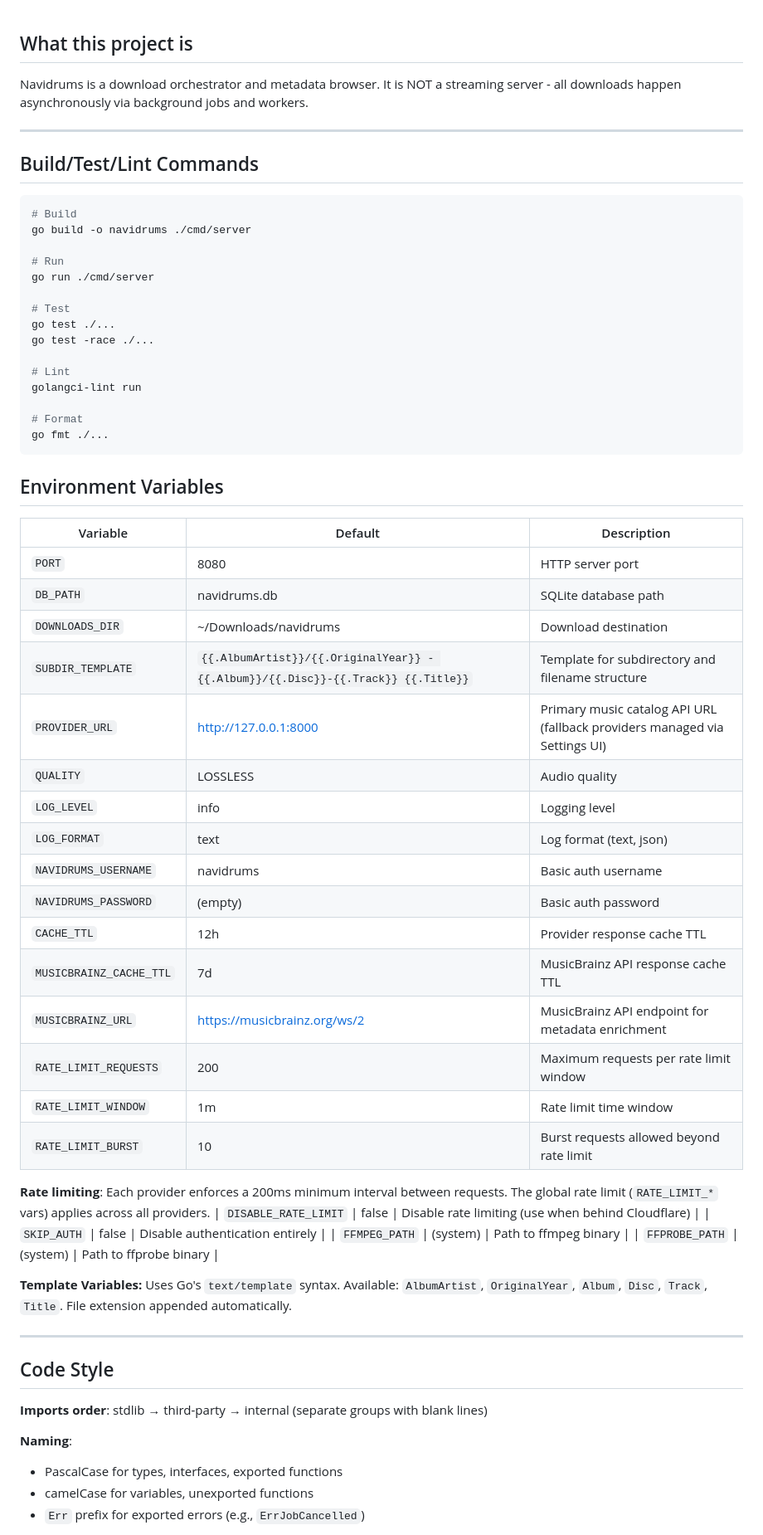
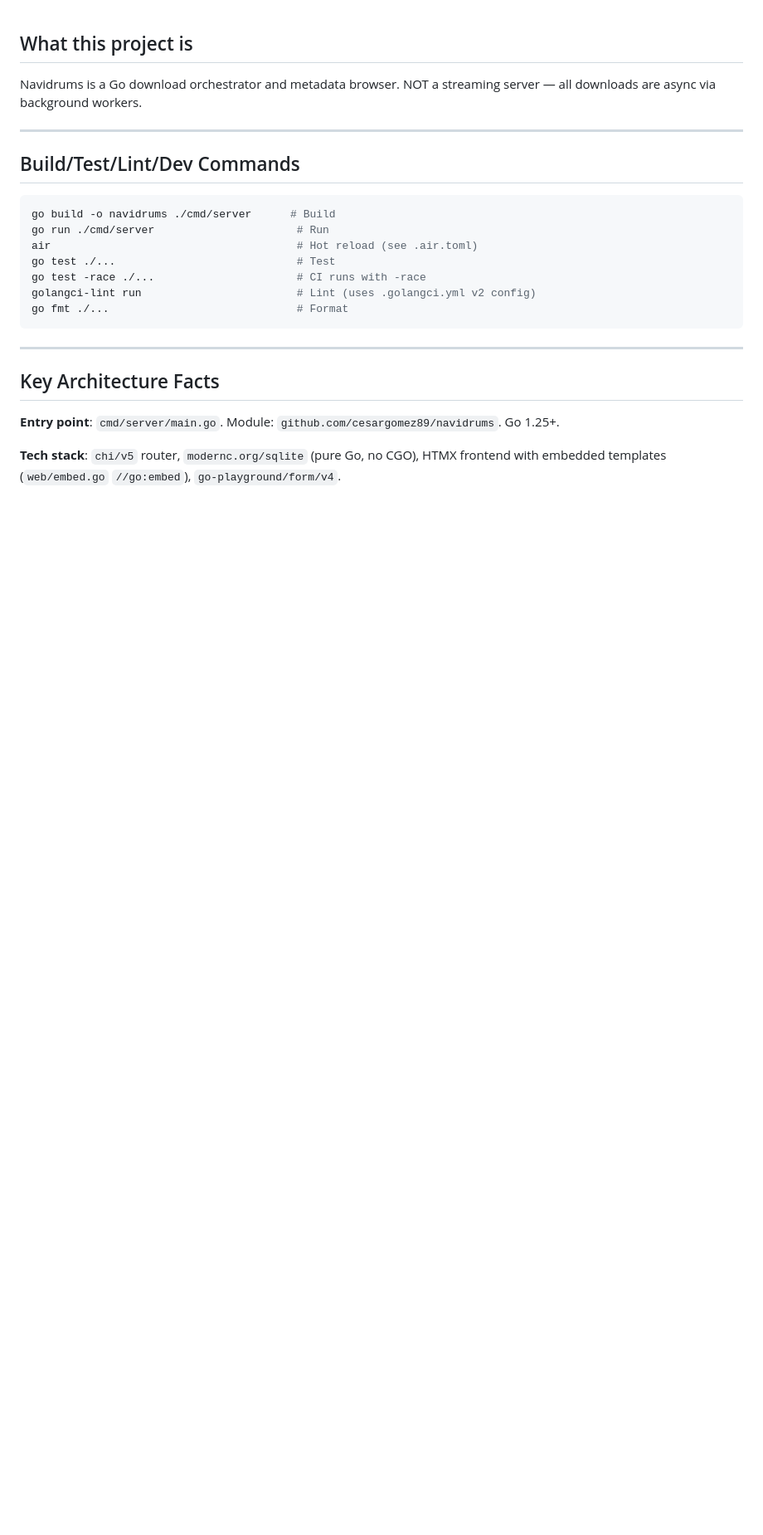
Before and after one commit to cesargomez89/navidrums, a Markdown page: AGENTS.md, the part around one of its changes. Shown at 83% size. Rendered like a GitHub page; blank space fills up the shorter version.

````diff
--- a/AGENTS.md
+++ b/AGENTS.md
@@ -1,66 +1,26 @@
 ## What this project is
 
-Navidrums is a download orchestrator and metadata browser. It is NOT a streaming server - all downloads happen asynchronously via background jobs and workers.
+Navidrums is a Go download orchestrator and metadata browser. NOT a streaming server — all downloads are async via background workers.
 
 ---
 
-## Build/Test/Lint Commands
+## Build/Test/Lint/Dev Commands
 
 ```bash
-# Build
-go build -o navidrums ./cmd/server
-
-# Run
-go run ./cmd/server
-
-# Test
-go test ./...
-go test -race ./...
-
-# Lint
-golangci-lint run
-
-# Format
-go fmt ./...
+go build -o navidrums ./cmd/server      # Build
+go run ./cmd/server                      # Run
+air                                      # Hot reload (see .air.toml)
+go test ./...                            # Test
+go test -race ./...                      # CI runs with -race
+golangci-lint run                        # Lint (uses .golangci.yml v2 config)
+go fmt ./...                             # Format
 ```
-
-## Environment Variables
-
-| Variable | Default | Description |
-|----------|---------|-------------|
-| `PORT` | 8080 | HTTP server port |
-| `DB_PATH` | navidrums.db | SQLite database path |
-| `DOWNLOADS_DIR` | ~/Downloads/navidrums | Download destination |
-| `SUBDIR_TEMPLATE` | `{{.AlbumArtist}}/{{.OriginalYear}} - {{.Album}}/{{.Disc}}-{{.Track}} {{.Title}}` | Template for subdirectory and filename structure |
-| `PROVIDER_URL` | http://127.0.0.1:8000 | Primary music catalog API URL (fallback providers managed via Settings UI) |
-| `QUALITY` | LOSSLESS | Audio quality |
-| `LOG_LEVEL` | info | Logging level |
-| `LOG_FORMAT` | text | Log format (text, json) |
-| `NAVIDRUMS_USERNAME` | navidrums | Basic auth username |
-| `NAVIDRUMS_PASSWORD` | (empty) | Basic auth password |
-| `CACHE_TTL` | 12h | Provider response cache TTL |
-| `MUSICBRAINZ_CACHE_TTL` | 7d | MusicBrainz API response cache TTL |
-| `MUSICBRAINZ_URL` | https://musicbrainz.org/ws/2 | MusicBrainz API endpoint for metadata enrichment |
-| `RATE_LIMIT_REQUESTS` | 200 | Maximum requests per rate limit window |
-| `RATE_LIMIT_WINDOW` | 1m | Rate limit time window |
-| `RATE_LIMIT_BURST` | 10 | Burst requests allowed beyond rate limit |
-
-**Rate limiting**: Each provider enforces a 200ms minimum interval between requests. The global rate limit (`RATE_LIMIT_*` vars) applies across all providers.
-| `DISABLE_RATE_LIMIT` | false | Disable rate limiting (use when behind Cloudflare) |
-| `SKIP_AUTH` | false | Disable authentication entirely |
-| `FFMPEG_PATH` | (system) | Path to ffmpeg binary |
-| `FFPROBE_PATH` | (system) | Path to ffprobe binary |
-
-**Template Variables:** Uses Go's `text/template` syntax. Available: `AlbumArtist`, `OriginalYear`, `Album`, `Disc`, `Track`, `Title`. File extension appended automatically.
 
 ---
 
-## Code Style
+## Key Architecture Facts
 
-**Imports order**: stdlib → third-party → internal (separate groups with blank lines)
+**Entry point**: `cmd/server/main.go`. Module: `github.com/cesargomez89/navidrums`. Go 1.25+.
 
-**Naming**:
-- PascalCase for types, interfaces, exported functions
-- camelCase for variables, unexported functions
-- `Err` prefix for exported errors (e.g., `ErrJobCancelled`)
+**Tech stack**: `chi/v5` router, `modernc.org/sqlite` (pure Go, no CGO), HTMX frontend with embedded templates (`web/embed.go` `//go:embed`), `go-playground/form/v4`.
 
````
Also changed, not shown: other parts of AGENTS.md (+52 -107 lines).
